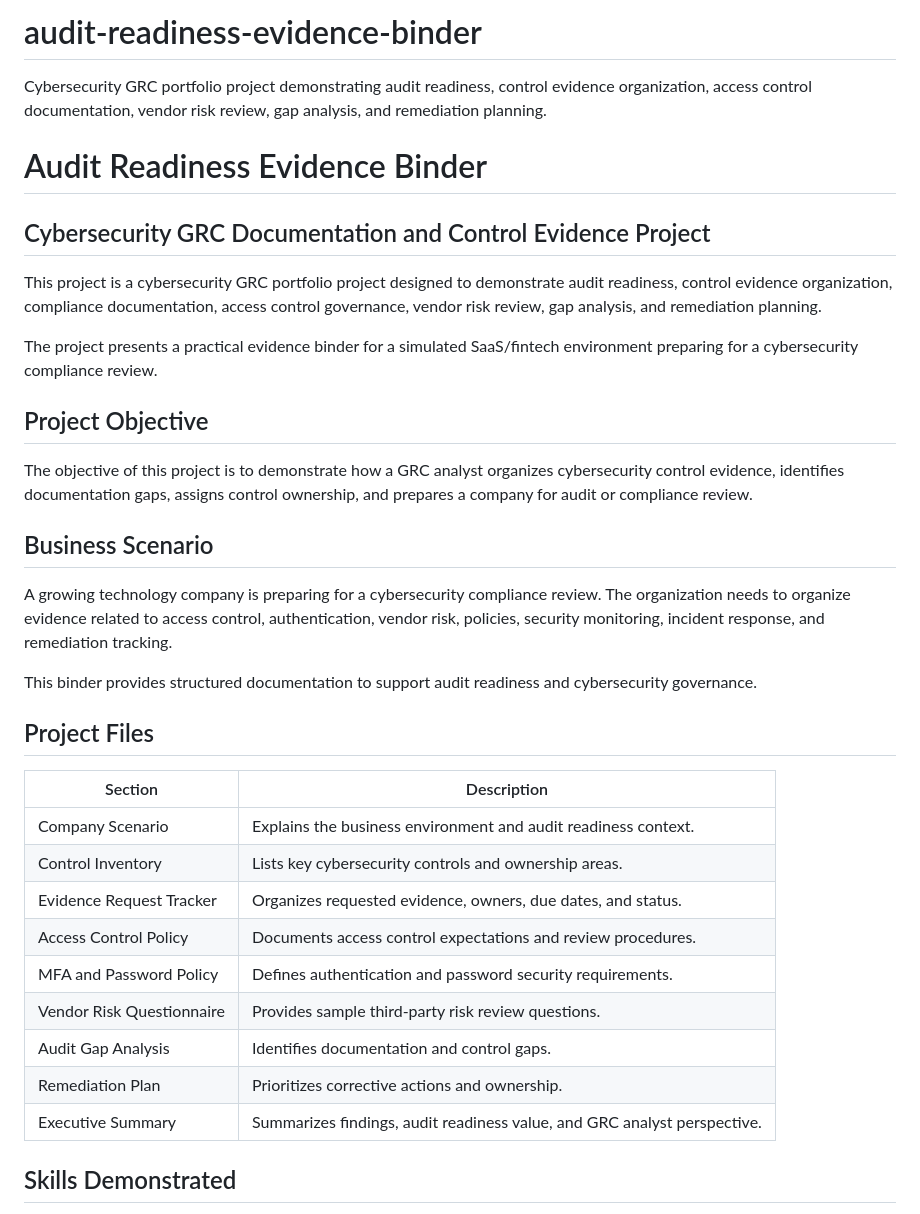
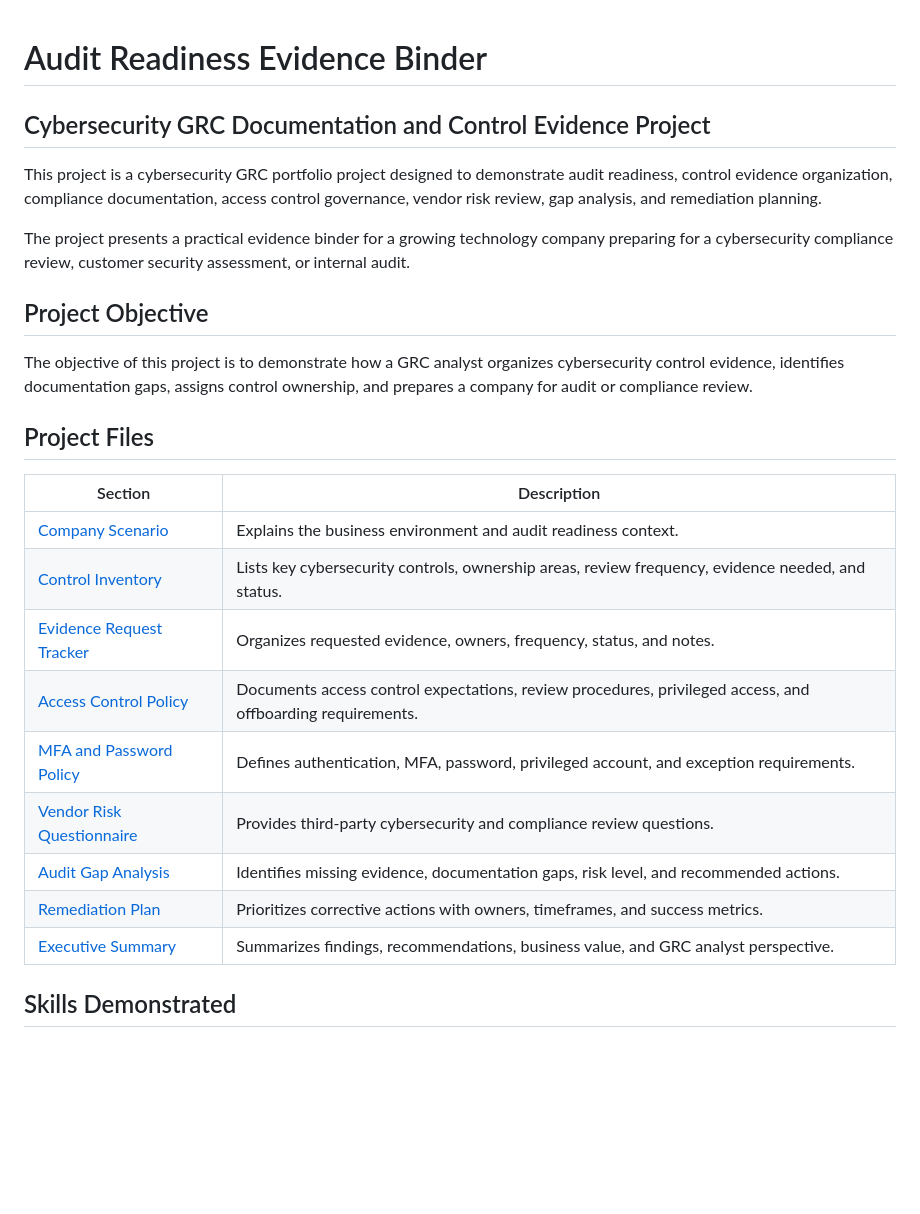
Before and after one commit to ammetb18-create/audit-readiness-evidence-binder, a Markdown page: README.md, the part around one of its changes. GitHub-like rendering; blank space fills up the shorter version.

Commit message:
Update README with audit binder navigation

```diff
--- a/README.md
+++ b/README.md
@@ -1,36 +1,28 @@
-# audit-readiness-evidence-binder
-Cybersecurity GRC portfolio project demonstrating audit readiness, control evidence organization, access control documentation, vendor risk review, gap analysis, and remediation planning.
 # Audit Readiness Evidence Binder
 
 ## Cybersecurity GRC Documentation and Control Evidence Project
 
 This project is a cybersecurity GRC portfolio project designed to demonstrate audit readiness, control evidence organization, compliance documentation, access control governance, vendor risk review, gap analysis, and remediation planning.
 
-The project presents a practical evidence binder for a simulated SaaS/fintech environment preparing for a cybersecurity compliance review.
+The project presents a practical evidence binder for a growing technology company preparing for a cybersecurity compliance review, customer security assessment, or internal audit.
 
 ## Project Objective
 
 The objective of this project is to demonstrate how a GRC analyst organizes cybersecurity control evidence, identifies documentation gaps, assigns control ownership, and prepares a company for audit or compliance review.
 
-## Business Scenario
-
-A growing technology company is preparing for a cybersecurity compliance review. The organization needs to organize evidence related to access control, authentication, vendor risk, policies, security monitoring, incident response, and remediation tracking.
-
-This binder provides structured documentation to support audit readiness and cybersecurity governance.
-
 ## Project Files
 
 | Section | Description |
 |---|---|
-| Company Scenario | Explains the business environment and audit readiness context. |
-| Control Inventory | Lists key cybersecurity controls and ownership areas. |
-| Evidence Request Tracker | Organizes requested evidence, owners, due dates, and status. |
-| Access Control Policy | Documents access control expectations and review procedures. |
-| MFA and Password Policy | Defines authentication and password security requirements. |
-| Vendor Risk Questionnaire | Provides sample third-party risk review questions. |
-| Audit Gap Analysis | Identifies documentation and control gaps. |
-| Remediation Plan | Prioritizes corrective actions and ownership. |
-| Executive Summary | Summarizes findings, audit readiness value, and GRC analyst perspective. |
+| [Company Scenario](company-scenario.md) | Explains the business environment and audit readiness context. |
+| [Control Inventory](control-inventory.md) | Lists key cybersecurity controls, ownership areas, review frequency, evidence needed, and status. |
+| [Evidence Request Tracker](evidence-request-tracker.md) | Organizes requested evidence, owners, frequency, status, and notes. |
+| [Access Control Policy](access-control-policy.md) | Documents access control expectations, review procedures, privileged access, and offboarding requirements. |
+| [MFA and Password Policy](mfa-password-policy.md) | Defines authentication, MFA, password, privileged account, and exception requirements. |
+| [Vendor Risk Questionnaire](vendor-risk-questionnaire.md) | Provides third-party cybersecurity and compliance review questions. |
+| [Audit Gap Analysis](audit-gap-analysis.md) | Identifies missing evidence, documentation gaps, risk level, and recommended actions. |
+| [Remediation Plan](remediation-plan.md) | Prioritizes corrective actions with owners, timeframes, and success metrics. |
+| [Executive Summary](executive-summary.md) | Summarizes findings, recommendations, business value, and GRC analyst perspective. |
 
 ## Skills Demonstrated
 
```
Also changed, not shown: other parts of README.md (+16 -3 lines).
